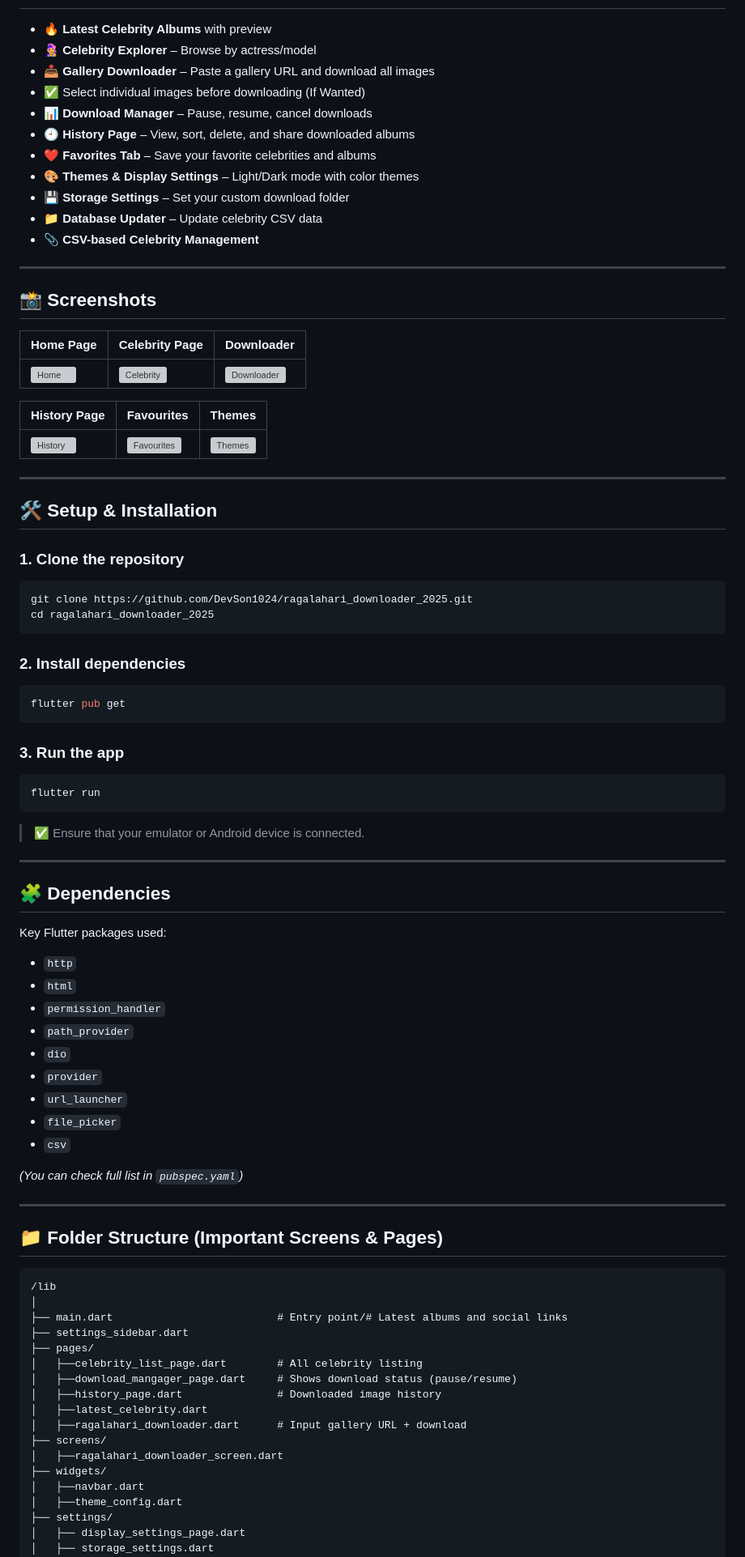
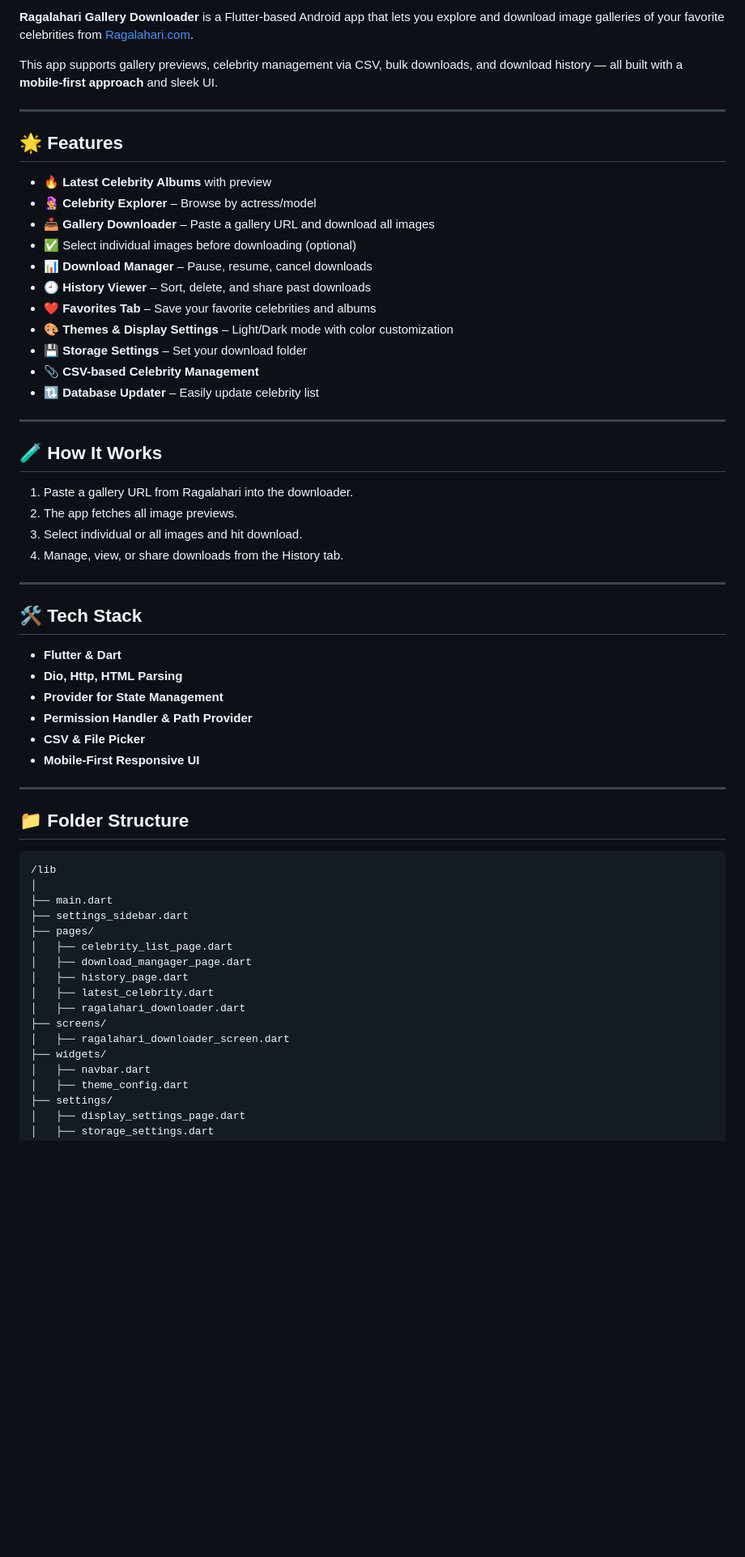
Before and after one commit to DevSon1024/ragadl-app, a Markdown page: README.md, the part around the change printed below. Shown: that part at 81% size. Drawn GitHub-style; blank space fills up the shorter version; grey boxes are pictures that could not be loaded.

````diff
--- a/README.md
+++ b/README.md
@@ -9,86 +32,63 @@ This Flutter-based Android app allows users to download image galleries from [Ra
+**Ragalahari Gallery Downloader** is a Flutter-based Android app that lets you explore and download image galleries of your favorite celebrities from [Ragalahari.com](https://www.ragalahari.com).
+
+This app supports gallery previews, celebrity management via CSV, bulk downloads, and download history — all built with a **mobile-first approach** and sleek UI.
+
+---
+
+## 🌟 Features
 
 - 🔥 **Latest Celebrity Albums** with preview
 - 👩‍🎤 **Celebrity Explorer** – Browse by actress/model
 - 📥 **Gallery Downloader** – Paste a gallery URL and download all images
-- ✅ Select individual images before downloading (If Wanted)
+- ✅ Select individual images before downloading (optional)
 - 📊 **Download Manager** – Pause, resume, cancel downloads
-- 🕘 **History Page** – View, sort, delete, and share downloaded albums
+- 🕘 **History Viewer** – Sort, delete, and share past downloads
 - ❤️ **Favorites Tab** – Save your favorite celebrities and albums
-- 🎨 **Themes & Display Settings** – Light/Dark mode with color themes
-- 💾 **Storage Settings** – Set your custom download folder
-- 📁 **Database Updater** – Update celebrity CSV data
+- 🎨 **Themes & Display Settings** – Light/Dark mode with color customization
+- 💾 **Storage Settings** – Set your download folder
 - 📎 **CSV-based Celebrity Management**
+- 🔃 **Database Updater** – Easily update celebrity list
 
 ---
 
-## 📸 Screenshots
+## 🧪 How It Works
 
-| Home Page | Celebrity Page | Downloader |
-|-----------|----------------|------------|
-| ![Home](screenshots/home.jpg) | ![Celebrity](screenshots/celebrity.jpg) | ![Downloader](screenshots/downloader.jpg) |
-
-| History Page | Favourites | Themes |
-|--------------|------------|--------|
-| ![History](screenshots/history.jpg) | ![Favourites](screenshots/favourites.jpg) | ![Themes](screenshots/themes.jpg) |
----
-
-## 🛠️ Setup & Installation
-
-### 1. Clone the repository
-```bash
-git clone https://github.com/DevSon1024/ragalahari_downloader_2025.git
-cd ragalahari_downloader_2025
-```
-
-### 2. Install dependencies
-```bash
-flutter pub get
-```
-
-### 3. Run the app
-```bash
-flutter run
-```
-
-> ✅ Ensure that your emulator or Android device is connected.
+1. Paste a gallery URL from Ragalahari into the downloader.
+2. The app fetches all image previews.
+3. Select individual or all images and hit download.
+4. Manage, view, or share downloads from the History tab.
 
 ---
 
-## 🧩 Dependencies
+## 🛠 Tech Stack
 
-Key Flutter packages used:
-- `http`
-- `html`
-- `permission_handler`
-- `path_provider`
-- `dio`
-- `provider`
-- `url_launcher`
-- `file_picker`
-- `csv`
-
-*(You can check full list in `pubspec.yaml`)*
+- **Flutter & Dart**
+- **Dio, Http, HTML Parsing**
+- **Provider for State Management**
+- **Permission Handler & Path Provider**
+- **CSV & File Picker**
+- **Mobile-First Responsive UI**
 
 ---
 
-## 📁 Folder Structure (Important Screens & Pages)
+## 📁 Folder Structure
 
 ```text
 /lib
 │
-├── main.dart                          # Entry point/# Latest albums and social links
+├── main.dart
 ├── settings_sidebar.dart
 ├── pages/
-│   ├──celebrity_list_page.dart        # All celebrity listing
-│   ├──download_mangager_page.dart     # Shows download status (pause/resume)
-│   ├──history_page.dart               # Downloaded image history
-│   ├──latest_celebrity.dart
-│   ├──ragalahari_downloader.dart      # Input gallery URL + download
+│   ├── celebrity_list_page.dart
+│   ├── download_mangager_page.dart
+│   ├── history_page.dart
+│   ├── latest_celebrity.dart
+│   ├── ragalahari_downloader.dart
 ├── screens/
-│   ├──ragalahari_downloader_screen.dart
+│   ├── ragalahari_downloader_screen.dart
 ├── widgets/
-│   ├──navbar.dart
-│   ├──theme_config.dart
+│   ├── navbar.dart
+│   ├── theme_config.dart
 ├── settings/
 │   ├── display_settings_page.dart
 │   ├── storage_settings.dart
````
Also changed, not shown: other parts of README.md (+44 -14 lines).
